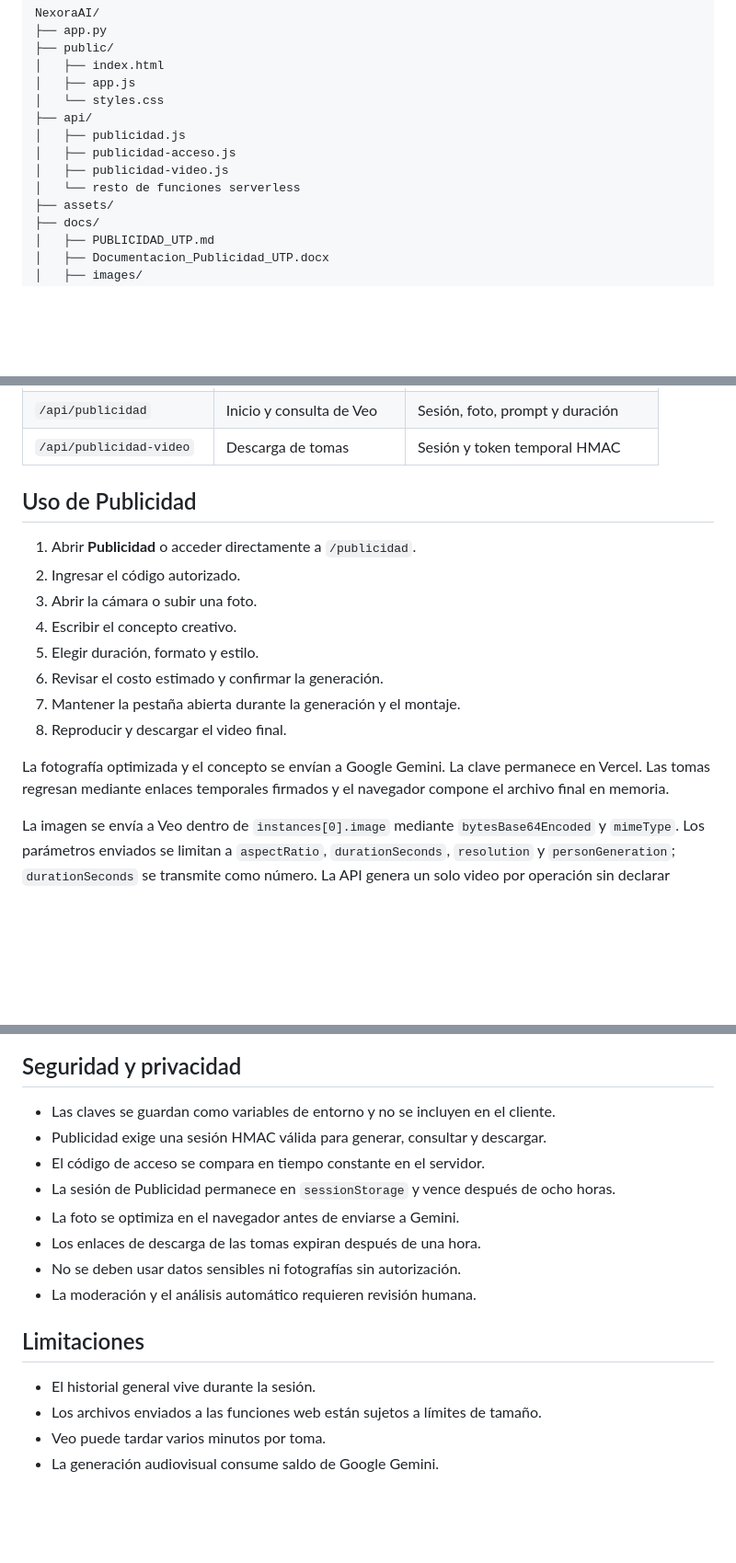
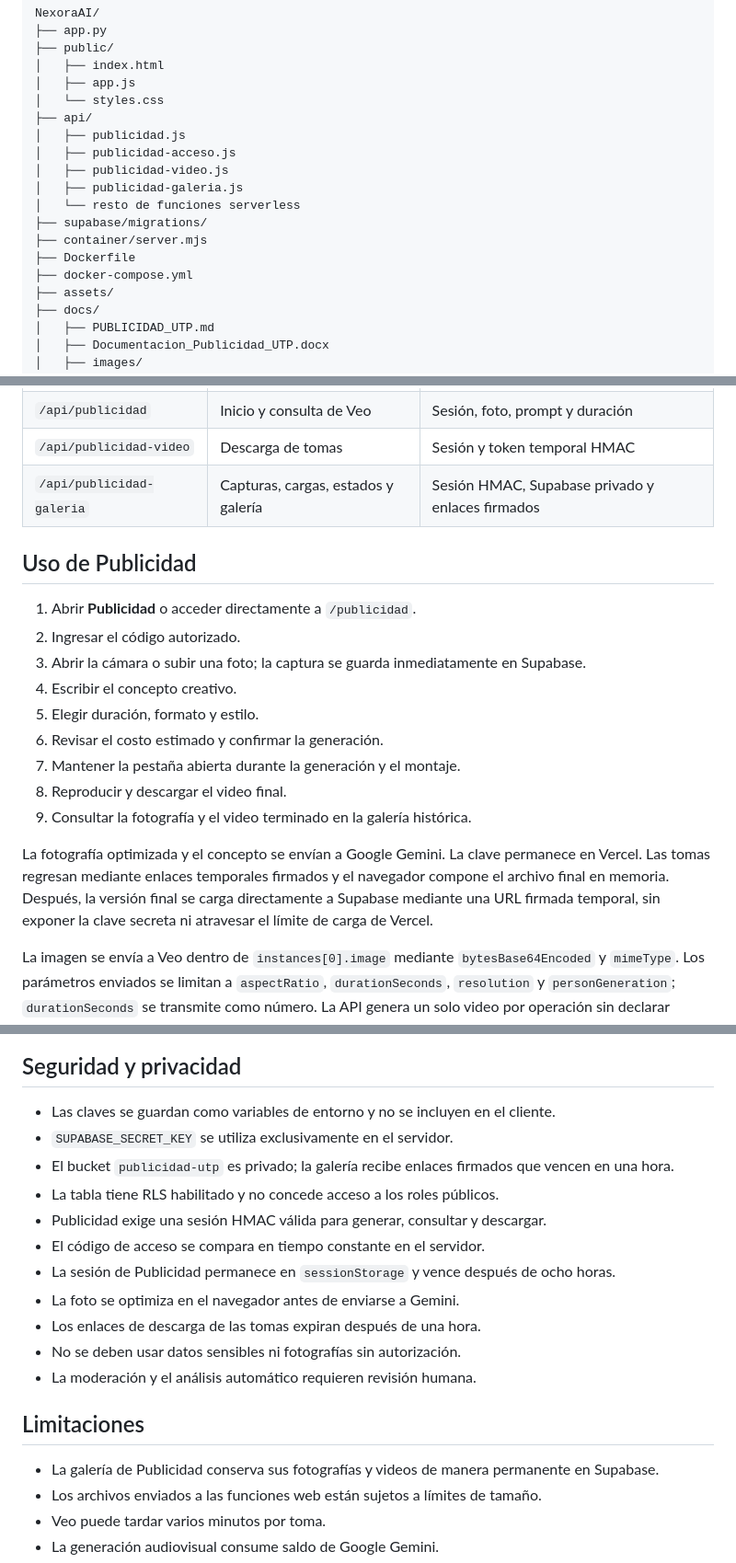
Before and after one commit to itslevanx/NexoraAI, a Markdown page: README.md, 3 parts joined by grey strips. Shown at 92% size. Drawn GitHub-style; blank space fills up the shorter version.

```diff
--- a/README.md
+++ b/README.md
@@ -114,7 +122,12 @@ NexoraAI/
 │   ├── publicidad.js
 │   ├── publicidad-acceso.js
 │   ├── publicidad-video.js
+│   ├── publicidad-galeria.js
 │   └── resto de funciones serverless
+├── supabase/migrations/
+├── container/server.mjs
+├── Dockerfile
+├── docker-compose.yml
 ├── assets/
 ├── docs/
 │   ├── PUBLICIDAD_UTP.md
@@ -192,19 +208,21 @@ El archivo `.env` está excluido de Git. Nunca se debe publicar una clave real e
 | `/api/publicidad-acceso` | Acceso a Publicidad | Código del servidor y sesión HMAC |
 | `/api/publicidad` | Inicio y consulta de Veo | Sesión, foto, prompt y duración |
 | `/api/publicidad-video` | Descarga de tomas | Sesión y token temporal HMAC |
+| `/api/publicidad-galeria` | Capturas, cargas, estados y galería | Sesión HMAC, Supabase privado y enlaces firmados |
 
 ## Uso de Publicidad
 
 1. Abrir **Publicidad** o acceder directamente a `/publicidad`.
 2. Ingresar el código autorizado.
-3. Abrir la cámara o subir una foto.
+3. Abrir la cámara o subir una foto; la captura se guarda inmediatamente en Supabase.
 4. Escribir el concepto creativo.
 5. Elegir duración, formato y estilo.
 6. Revisar el costo estimado y confirmar la generación.
 7. Mantener la pestaña abierta durante la generación y el montaje.
 8. Reproducir y descargar el video final.
+9. Consultar la fotografía y el video terminado en la galería histórica.
 
-La fotografía optimizada y el concepto se envían a Google Gemini. La clave permanece en Vercel. Las tomas regresan mediante enlaces temporales firmados y el navegador compone el archivo final en memoria.
+La fotografía optimizada y el concepto se envían a Google Gemini. La clave permanece en Vercel. Las tomas regresan mediante enlaces temporales firmados y el navegador compone el archivo final en memoria. Después, la versión final se carga directamente a Supabase mediante una URL firmada temporal, sin exponer la clave secreta ni atravesar el límite de carga de Vercel.
 
 La imagen se envía a Veo dentro de `instances[0].image` mediante `bytesBase64Encoded` y `mimeType`. Los parámetros enviados se limitan a `aspectRatio`, `durationSeconds`, `resolution` y `personGeneration`; `durationSeconds` se transmite como número. La API genera un solo video por operación sin declarar `numberOfVideos`, porque ese campo no es aceptado por el modelo configurado.
 
@@ -221,6 +239,9 @@ Las validaciones automatizadas no deben generar videos ni consumir saldo de Gemi
 ## Seguridad y privacidad
 
 - Las claves se guardan como variables de entorno y no se incluyen en el cliente.
+- `SUPABASE_SECRET_KEY` se utiliza exclusivamente en el servidor.
+- El bucket `publicidad-utp` es privado; la galería recibe enlaces firmados que vencen en una hora.
+- La tabla tiene RLS habilitado y no concede acceso a los roles públicos.
 - Publicidad exige una sesión HMAC válida para generar, consultar y descargar.
 - El código de acceso se compara en tiempo constante en el servidor.
 - La sesión de Publicidad permanece en `sessionStorage` y vence después de ocho horas.
@@ -231,7 +252,7 @@ Las validaciones automatizadas no deben generar videos ni consumir saldo de Gemi
 
 ## Limitaciones
 
-- El historial general vive durante la sesión.
+- La galería de Publicidad conserva sus fotografías y videos de manera permanente en Supabase.
 - Los archivos enviados a las funciones web están sujetos a límites de tamaño.
 - Veo puede tardar varios minutos por toma.
 - La generación audiovisual consume saldo de Google Gemini.
```
Also changed, not shown: other parts of README.md (+18 -7 lines), docs/PUBLICIDAD_UTP.md (+44 -6 lines), docs/images/arquitectura-publicidad.png, 3 other files.
